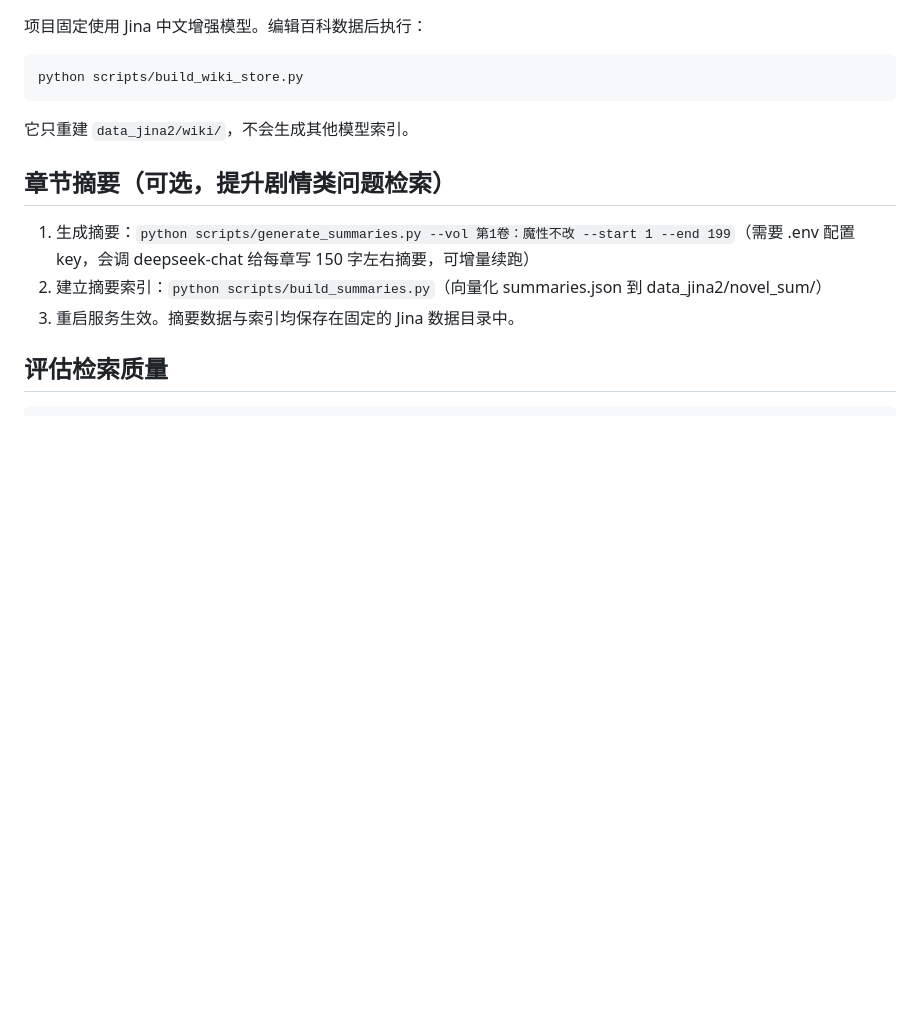
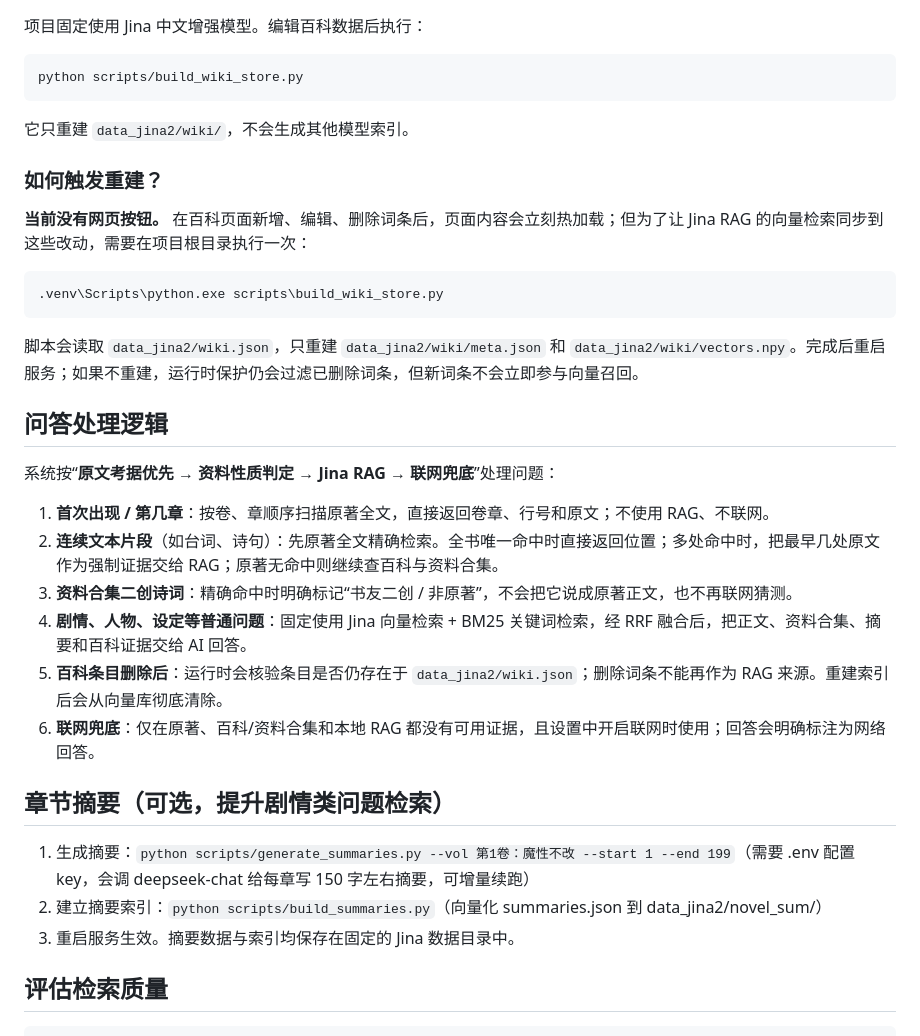
Before and after one commit to ZHY-CHIHUO/GZR, a Markdown page: README.md, the part around the change. Drawn GitHub-style; blank space fills up the shorter version.

Commit message:
docs: 补充问答路由与 Jina 索引重建说明

````diff
--- a/README.md
+++ b/README.md
@@ -147,6 +147,27 @@ python scripts/build_wiki_store.py
 
 它只重建 `data_jina2/wiki/`，不会生成其他模型索引。
 
+### 如何触发重建？
+
+**当前没有网页按钮。** 在百科页面新增、编辑、删除词条后，页面内容会立刻热加载；但为了让 Jina RAG 的向量检索同步到这些改动，需要在项目根目录执行一次：
+
+```bat
+.venv\Scripts\python.exe scripts\build_wiki_store.py
+```
+
+脚本会读取 `data_jina2/wiki.json`，只重建 `data_jina2/wiki/meta.json` 和 `data_jina2/wiki/vectors.npy`。完成后重启服务；如果不重建，运行时保护仍会过滤已删除词条，但新词条不会立即参与向量召回。
+
+## 问答处理逻辑
+
+系统按“**原文考据优先 → 资料性质判定 → Jina RAG → 联网兜底**”处理问题：
+
+1. **首次出现 / 第几章**：按卷、章顺序扫描原著全文，直接返回卷章、行号和原文；不使用 RAG、不联网。
+2. **连续文本片段**（如台词、诗句）：先原著全文精确检索。全书唯一命中时直接返回位置；多处命中时，把最早几处原文作为强制证据交给 RAG；原著无命中则继续查百科与资料合集。
+3. **资料合集二创诗词**：精确命中时明确标记“书友二创 / 非原著”，不会把它说成原著正文，也不再联网猜测。
+4. **剧情、人物、设定等普通问题**：固定使用 Jina 向量检索 + BM25 关键词检索，经 RRF 融合后，把正文、资料合集、摘要和百科证据交给 AI 回答。
+5. **百科条目删除后**：运行时会核验条目是否仍存在于 `data_jina2/wiki.json`；删除词条不能再作为 RAG 来源。重建索引后会从向量库彻底清除。
+6. **联网兜底**：仅在原著、百科/资料合集和本地 RAG 都没有可用证据，且设置中开启联网时使用；回答会明确标注为网络回答。
+
 ## 章节摘要（可选，提升剧情类问题检索）
 
 1. 生成摘要：`python scripts/generate_summaries.py --vol 第1卷：魔性不改 --start 1 --end 199`（需要 .env 配置 key，会调 deepseek-chat 给每章写 150 字左右摘要，可增量续跑）
````
